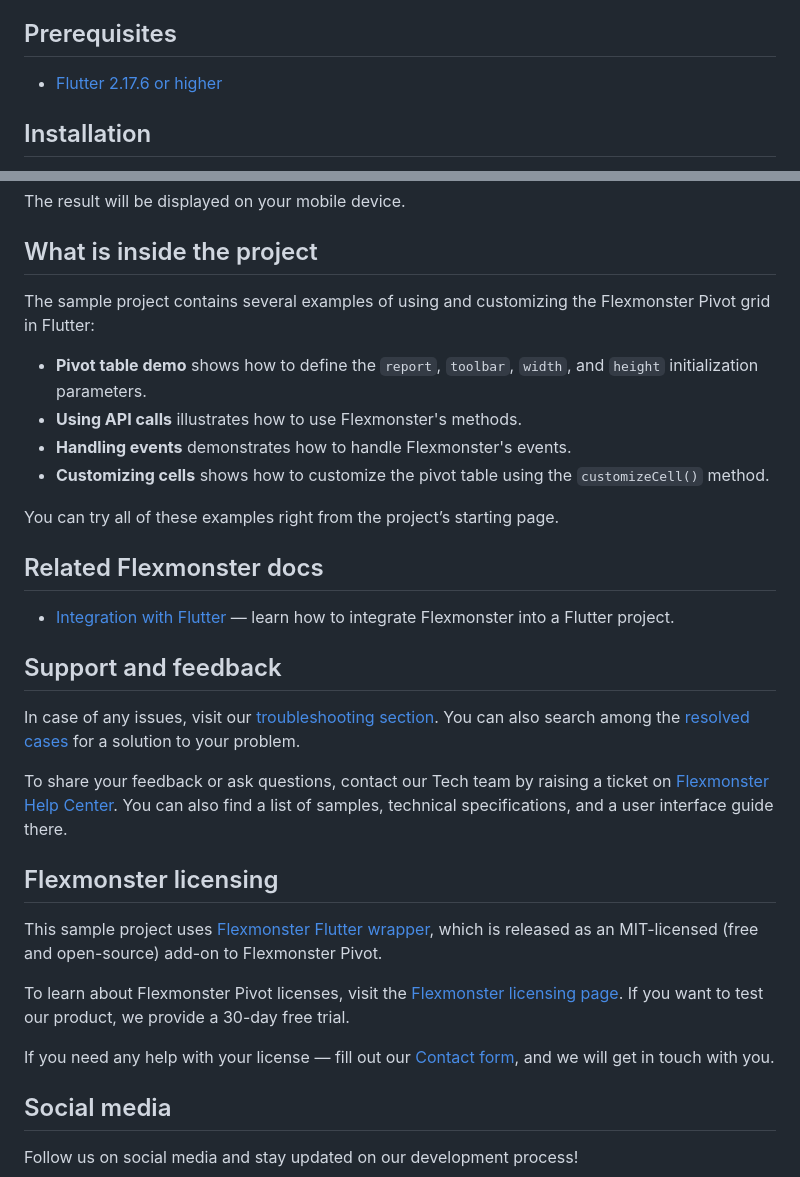
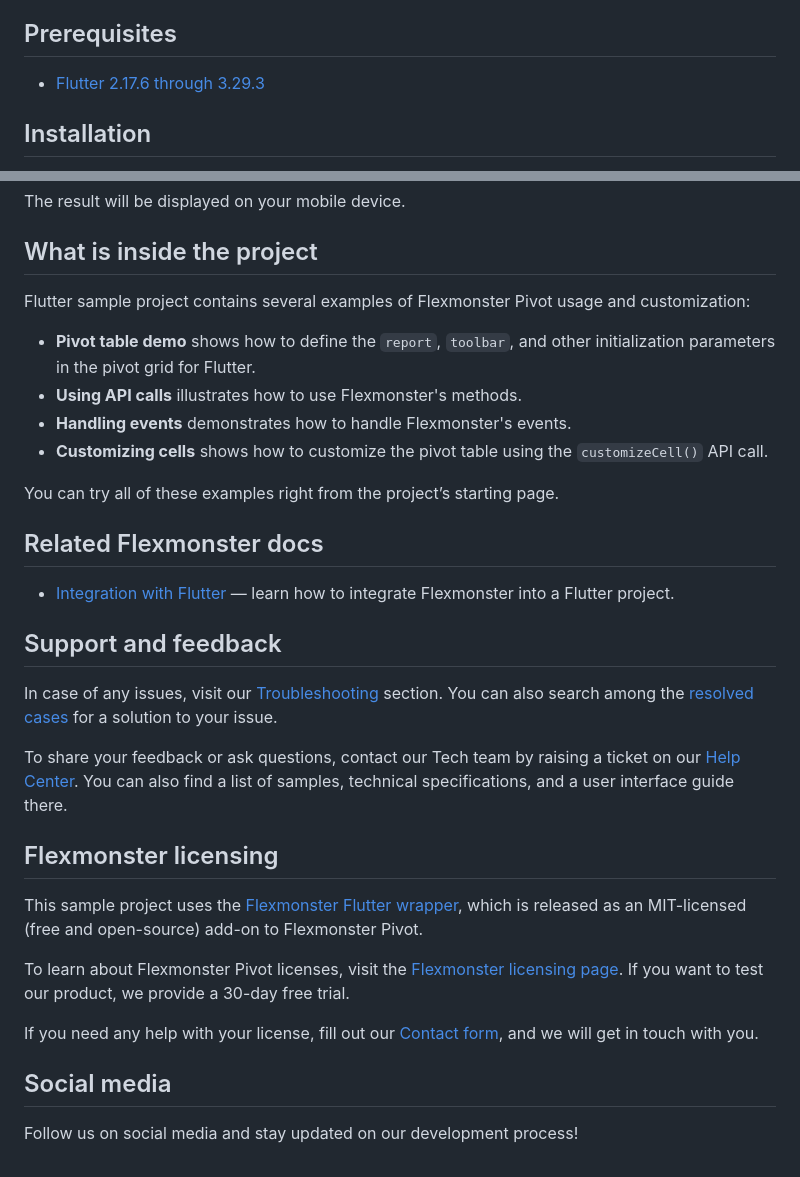
Before and after one commit to flexmonster/pivot-flutter, a Markdown page: README.md, 2 parts joined by grey strips. Rendered like a GitHub page.

```diff
--- a/README.md
+++ b/README.md
@@ -23,7 +23,7 @@ Table of contents:
 
 ## Prerequisites
 
- - [Flutter 2.17.6 or higher](https://docs.flutter.dev/get-started/install)
+ - [Flutter 2.17.6 through 3.29.3](https://docs.flutter.dev/get-started/install)
 
 ## Installation
 
@@ -51,12 +51,12 @@ The result will be displayed on your mobile device.
 
 ## What is inside the project
 
-The sample project contains several examples of using and customizing the Flexmonster Pivot grid in Flutter:
+Flutter sample project contains several examples of Flexmonster Pivot usage and customization:
 
-- **Pivot table demo** shows how to define the `report`, `toolbar`, `width`, and `height` initialization parameters.
+- **Pivot table demo** shows how to define the `report`, `toolbar`, and other initialization parameters in the pivot grid for Flutter.
 - **Using API calls** illustrates how to use Flexmonster's methods.
 - **Handling events** demonstrates how to handle Flexmonster's events.
-- **Customizing cells** shows how to customize the pivot table using the `customizeCell()` method.
+- **Customizing cells** shows how to customize the pivot table using the `customizeCell()` API call.
 
 You can try all of these examples right from the project’s starting page.
 
@@ -66,18 +66,18 @@ You can try all of these examples right from the project’s starting page.
 
 ## Support and feedback
 
-In case of any issues, visit our [troubleshooting section](https://www.flexmonster.com/doc/typical-errors?r=sample_flutter). You can also search among the [resolved cases](https://www.flexmonster.com/technical-support?r=sample_flutter) for a solution to your problem.
+In case of any issues, visit our [Troubleshooting](https://www.flexmonster.com/doc/typical-errors?r=sample_flutter) section. You can also search among the [resolved cases](https://www.flexmonster.com/technical-support?r=sample_flutter) for a solution to your issue.
 
-To share your feedback or ask questions, contact our Tech team by raising a ticket on [Flexmonster Help Center](https://www.flexmonster.com/help-center?r=sample_flutter). You can also find a list of samples, technical specifications, and a user interface guide there.
+To share your feedback or ask questions, contact our Tech team by raising a ticket on our [Help Center](https://www.flexmonster.com/help-center?r=sample_flutter). You can also find a list of samples, technical specifications, and a user interface guide there.
 
 ## Flexmonster licensing
 
-This sample project uses [Flexmonster Flutter wrapper](https://github.com/flexmonster/flutter-flexmonster), which is released as an MIT-licensed (free and open-source) add-on to Flexmonster Pivot.
+This sample project uses the [Flexmonster Flutter wrapper](https://github.com/flexmonster/flutter-flexmonster), which is released as an MIT-licensed (free and open-source) add-on to Flexmonster Pivot.
 
 To learn about Flexmonster Pivot licenses, visit the [Flexmonster licensing page](https://www.flexmonster.com/pivot-table-editions-and-pricing?r=sample_flutter).
 If you want to test our product, we provide a 30-day free trial.
 
-If you need any help with your license — fill out our [Contact form](https://www.flexmonster.com/contact-our-team?r=sample_flutter), and we will get in touch with you.
+If you need any help with your license, fill out our [Contact form](https://www.flexmonster.com/contact-our-team?r=sample_flutter), and we will get in touch with you.
 
 ## Social media
 
```
Also changed, not shown: other parts of README.md (+1 -1 lines).
